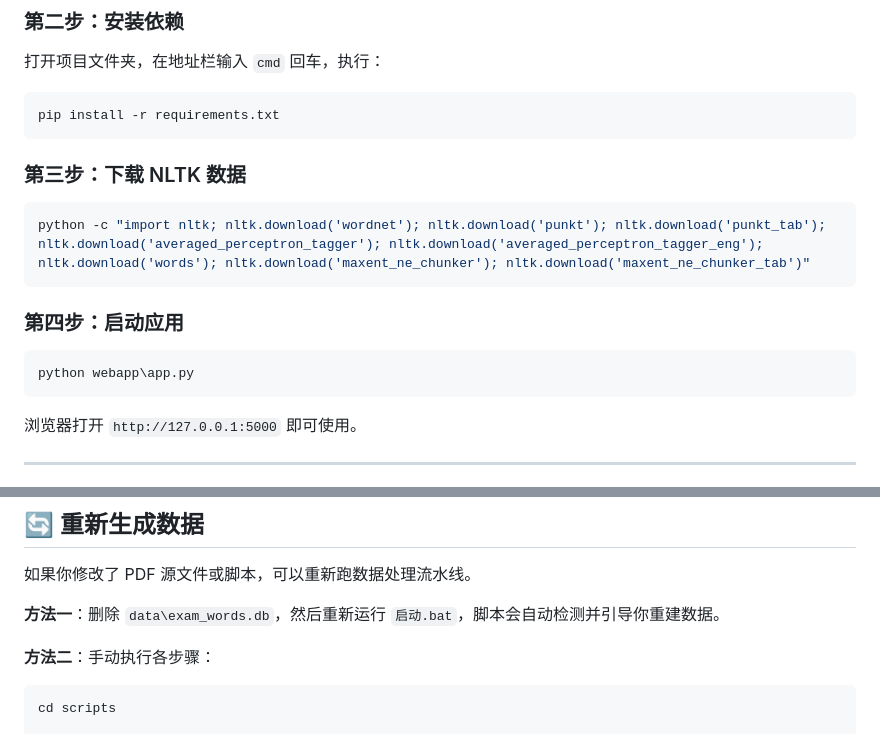
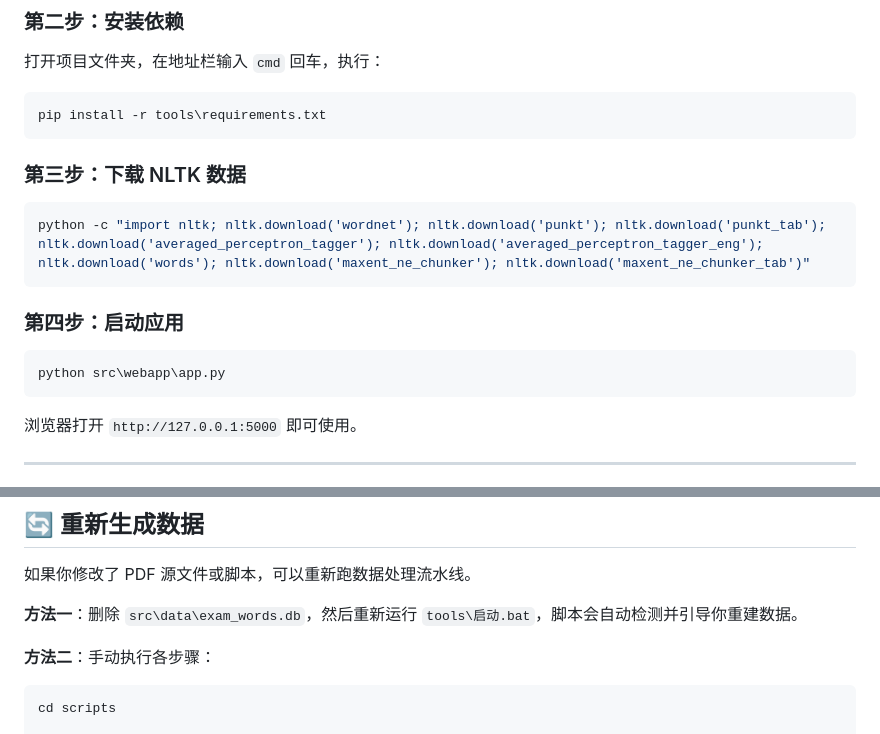
Before and after one commit to zao-ya/English_exam_questions, a Markdown page: docs/README.md, 2 parts joined by grey strips. GitHub-like rendering.

````diff
--- a/docs/README.md
+++ b/docs/README.md
@@ -56,7 +68,7 @@ chmod +x start.sh
 打开项目文件夹，在地址栏输入 `cmd` 回车，执行：
 
 ```bash
-pip install -r requirements.txt
+pip install -r tools\requirements.txt
 ```
 
 ### 第三步：下载 NLTK 数据
@@ -68,7 +80,7 @@ python -c "import nltk; nltk.download('wordnet'); nltk.download('punkt'); nltk.d
 ### 第四步：启动应用
 
 ```bash
-python webapp\app.py
+python src\webapp\app.py
 ```
 
 浏览器打开 `http://127.0.0.1:5000` 即可使用。
@@ -94,7 +106,7 @@ python webapp\app.py
 
 如果你修改了 PDF 源文件或脚本，可以重新跑数据处理流水线。
 
-**方法一**：删除 `data\exam_words.db`，然后重新运行 `启动.bat`，脚本会自动检测并引导你重建数据。
+**方法一**：删除 `src\data\exam_words.db`，然后重新运行 `tools\启动.bat`，脚本会自动检测并引导你重建数据。
 
 **方法二**：手动执行各步骤：
 
````
Also changed, not shown: other parts of docs/README.md (+41 -30 lines).
